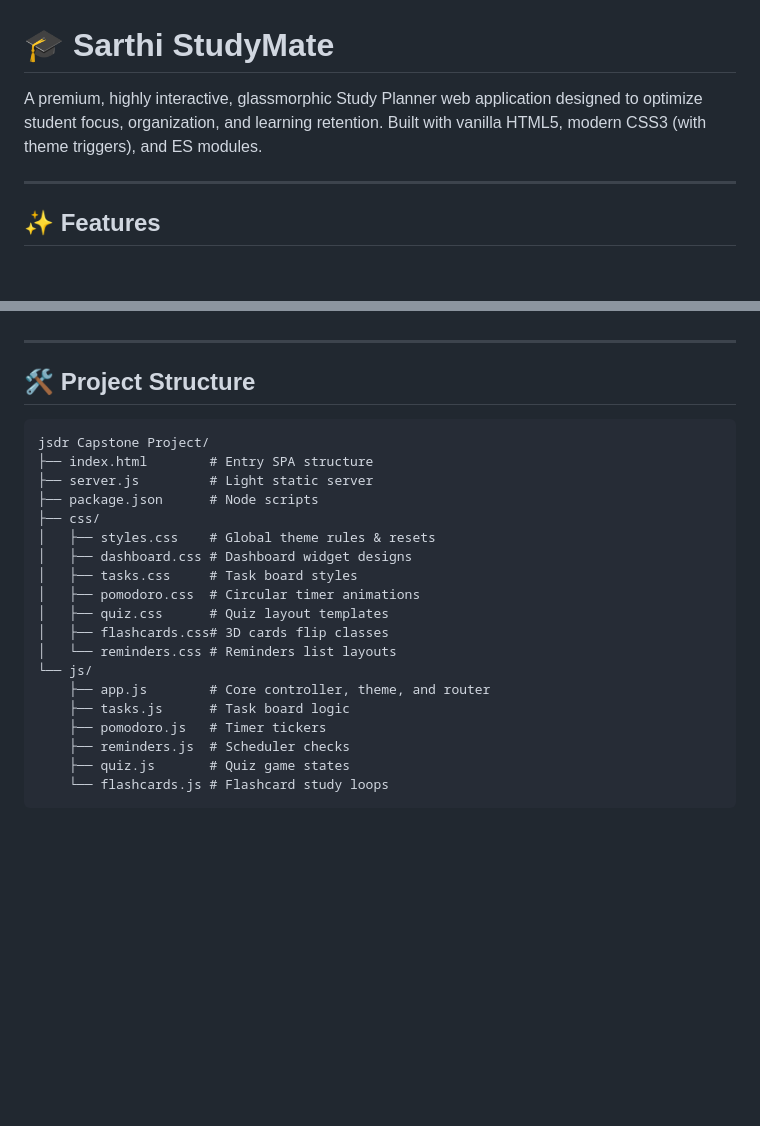
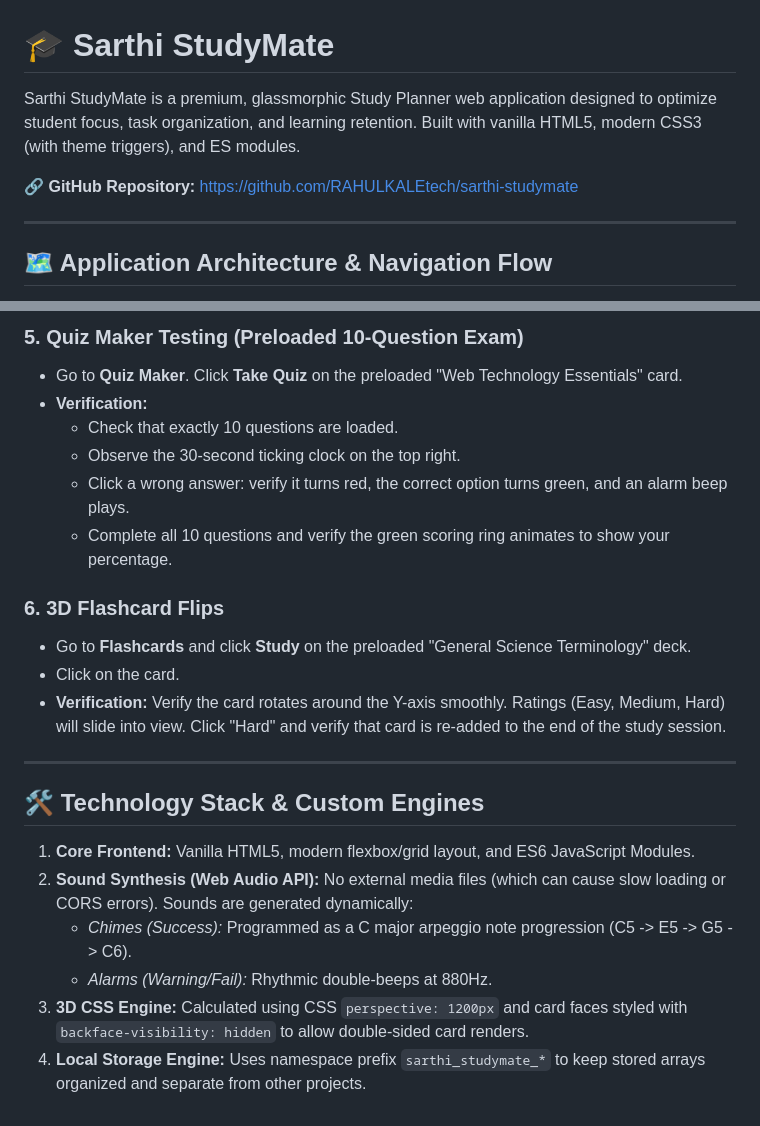
Before and after one commit to RAHULKALEtech/sarthi-studymate, a Markdown page: README.md, 2 parts joined by grey strips. GitHub-like rendering; blank space fills up the shorter version.

````diff
--- a/README.md
+++ b/README.md
@@ -1,8 +1,10 @@
 # 🎓 Sarthi StudyMate
 
-A premium, highly interactive, glassmorphic Study Planner web application designed to optimize student focus, organization, and learning retention. Built with vanilla HTML5, modern CSS3 (with theme triggers), and ES modules.
+Sarthi StudyMate is a premium, glassmorphic Study Planner web application designed to optimize student focus, task organization, and learning retention. Built with vanilla HTML5, modern CSS3 (with theme triggers), and ES modules.
+
+🔗 **GitHub Repository:** [https://github.com/RAHULKALEtech/sarthi-studymate](https://github.com/RAHULKALEtech/sarthi-studymate)
 
 ---
 
-## ✨ Features
+## 🗺️ Application Architecture & Navigation Flow
 
@@ -36,26 +109,25 @@ Open your browser and navigate to:
+### 5. Quiz Maker Testing (Preloaded 10-Question Exam)
+*   Go to **Quiz Maker**. Click **Take Quiz** on the preloaded "Web Technology Essentials" card.
+*   **Verification:**
+    *   Check that exactly 10 questions are loaded.
+    *   Observe the 30-second ticking clock on the top right.
+    *   Click a wrong answer: verify it turns red, the correct option turns green, and an alarm beep plays.
+    *   Complete all 10 questions and verify the green scoring ring animates to show your percentage.
+
+### 6. 3D Flashcard Flips
+*   Go to **Flashcards** and click **Study** on the preloaded "General Science Terminology" deck.
+*   Click on the card.
+*   **Verification:** Verify the card rotates around the Y-axis smoothly. Ratings (Easy, Medium, Hard) will slide into view. Click "Hard" and verify that card is re-added to the end of the study session.
 
 ---
 
-## 🛠️ Project Structure
-
-```text
-jsdr Capstone Project/
-├── index.html        # Entry SPA structure
-├── server.js         # Light static server
-├── package.json      # Node scripts
-├── css/
-│   ├── styles.css    # Global theme rules & resets
-│   ├── dashboard.css # Dashboard widget designs
-│   ├── tasks.css     # Task board styles
-│   ├── pomodoro.css  # Circular timer animations
-│   ├── quiz.css      # Quiz layout templates
-│   ├── flashcards.css# 3D cards flip classes
-│   └── reminders.css # Reminders list layouts
-└── js/
-    ├── app.js        # Core controller, theme, and router
-    ├── tasks.js      # Task board logic
-    ├── pomodoro.js   # Timer tickers
-    ├── reminders.js  # Scheduler checks
-    ├── quiz.js       # Quiz game states
-    └── flashcards.js # Flashcard study loops
-```
+## 🛠️ Technology Stack & Custom Engines
+1.  **Core Frontend:** Vanilla HTML5, modern flexbox/grid layout, and ES6 JavaScript Modules.
+2.  **Sound Synthesis (Web Audio API):**
+    No external media files (which can cause slow loading or CORS errors). Sounds are generated dynamically:
+    *   *Chimes (Success):* Programmed as a C major arpeggio note progression (C5 -> E5 -> G5 -> C6).
+    *   *Alarms (Warning/Fail):* Rhythmic double-beeps at 880Hz.
+3.  **3D CSS Engine:**
+    Calculated using CSS `perspective: 1200px` and card faces styled with `backface-visibility: hidden` to allow double-sided card renders.
+4.  **Local Storage Engine:**
+    Uses namespace prefix `sarthi_studymate_*` to keep stored arrays organized and separate from other projects.
````
Also changed, not shown: other parts of README.md (+87 -16 lines).
